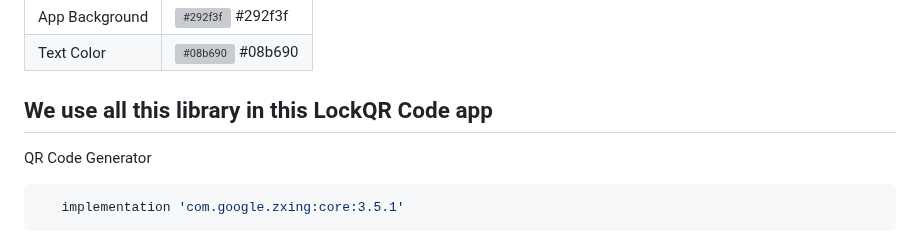
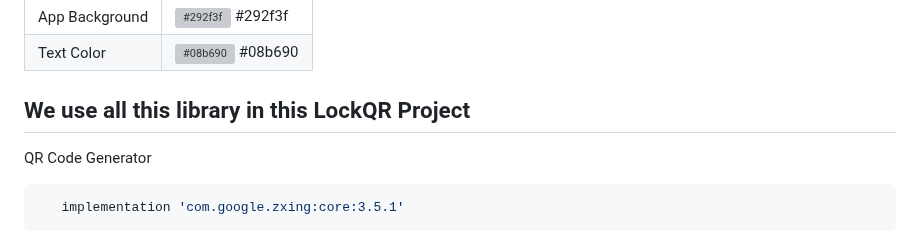
Before and after one commit to sagardhadke/LockQR, a Markdown page: README.md, the part around the change. GitHub-like rendering; grey boxes are pictures that could not be loaded.

```diff
--- a/README.md
+++ b/README.md
@@ -41,7 +41,7 @@
 
 
 
-## We use all this library in this LockQR Code app
+## We use all this library in this LockQR Project
 
 QR Code Generator
 
```
